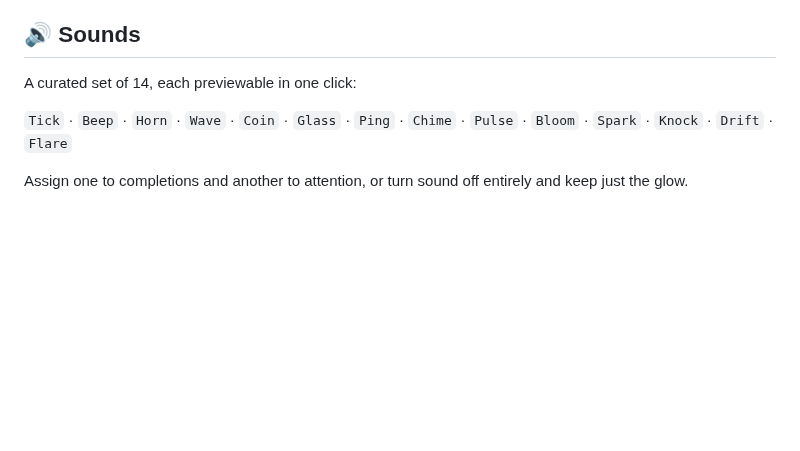
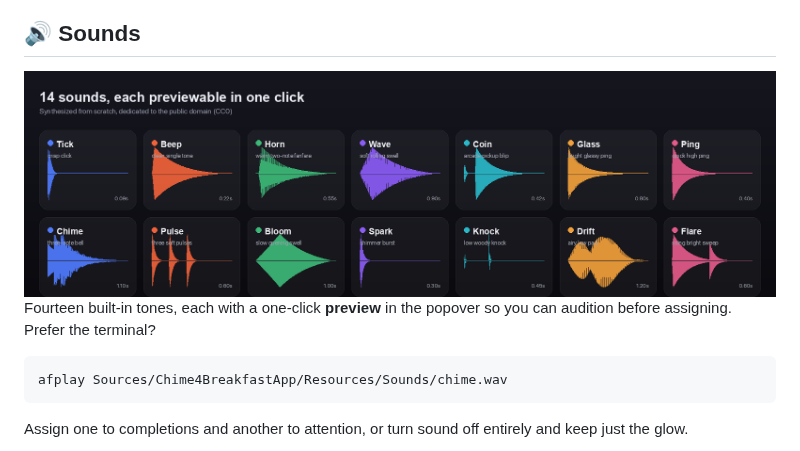
Before and after one commit to onekapisch/chime-4-breakfast, a Markdown page: README.md, the part around one of its changes. GitHub-like rendering; pictures changed too: .github/assets/sounds.png (added); blank space fills up the shorter version.

````diff
--- a/README.md
+++ b/README.md
@@ -57,9 +61,15 @@ Sound is great until your speakers are muted or you are in another room. The glo
 
 ## 🔊 Sounds
 
-A curated set of 14, each previewable in one click:
+<div align="center">
+<img src=".github/assets/sounds.png" width="840" alt="The 14 built-in sounds with their real waveforms" />
+</div>
 
-`Tick` · `Beep` · `Horn` · `Wave` · `Coin` · `Glass` · `Ping` · `Chime` · `Pulse` · `Bloom` · `Spark` · `Knock` · `Drift` · `Flare`
+Fourteen built-in tones, each with a one-click **preview** in the popover so you can audition before assigning. Prefer the terminal?
+
+```bash
+afplay Sources/Chime4BreakfastApp/Resources/Sounds/chime.wav
+```
 
 Assign one to completions and another to attention, or turn sound off entirely and keep just the glow.
 
````
Also changed, not shown: other parts of README.md (+4 -0 lines), 3 other files.
